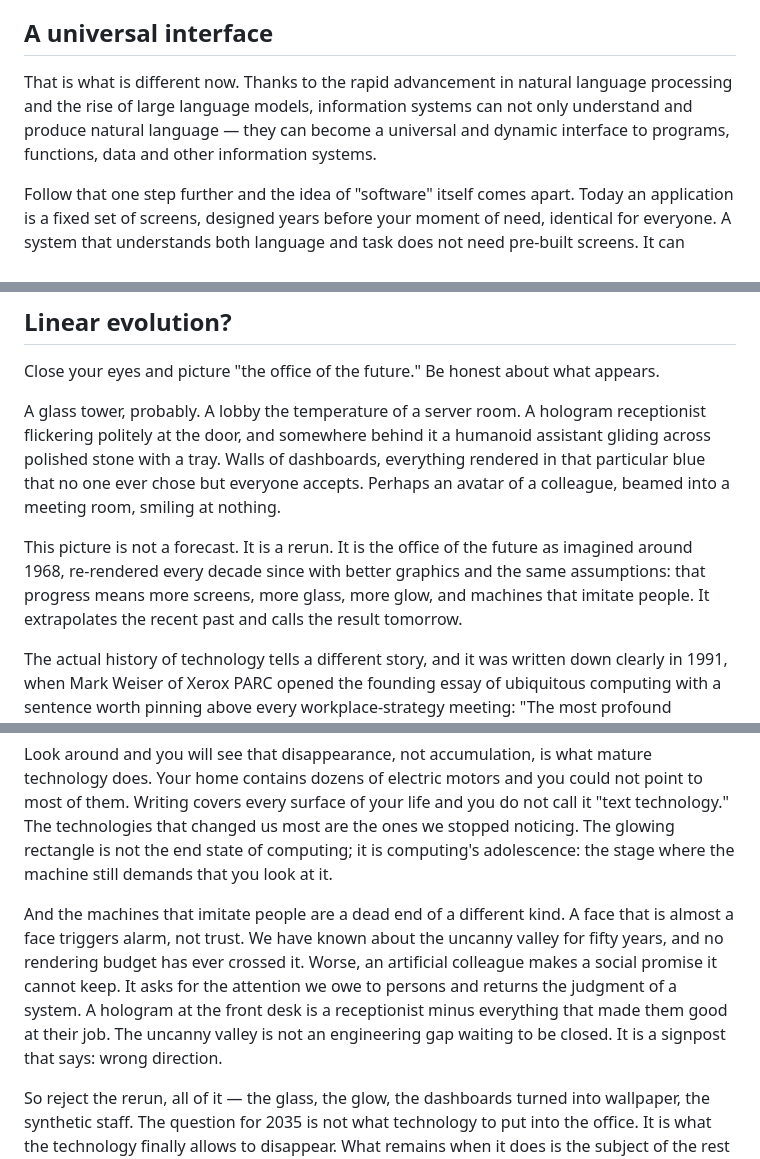
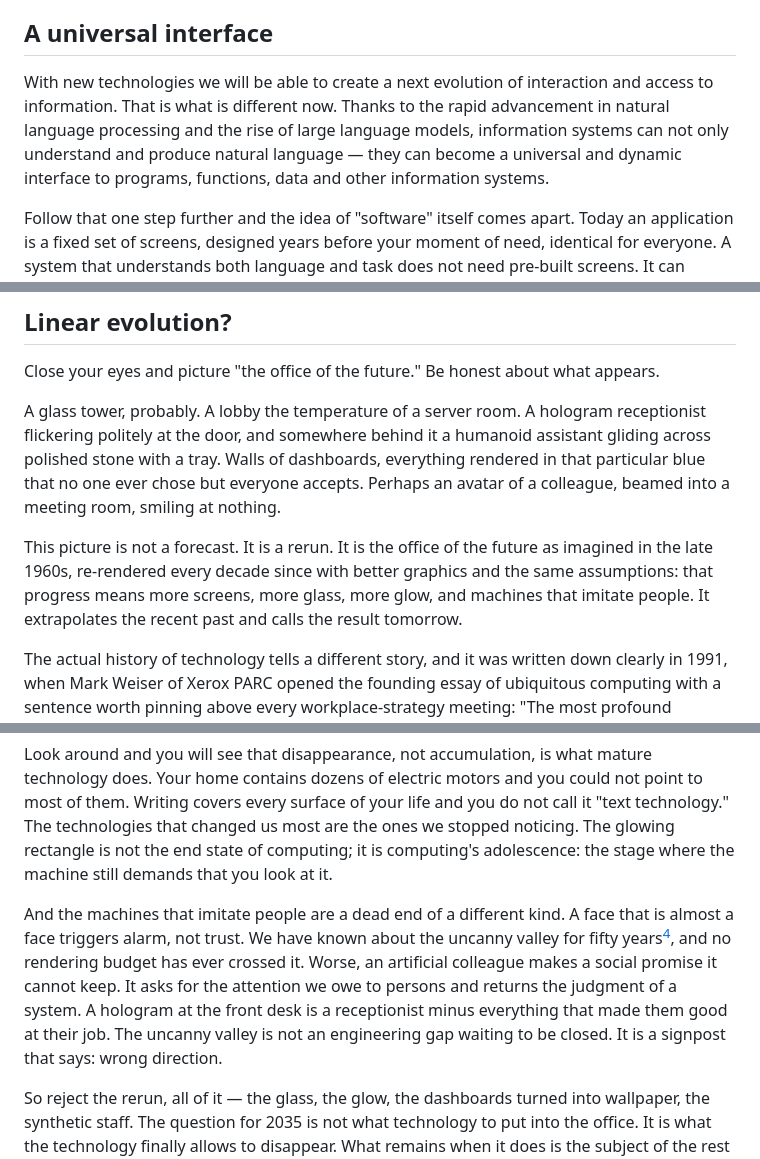
Before and after one commit to AlexHacksAround/FutureOfWork, a Markdown page: docs/essay/the-listening-cave-en.md, 3 parts joined by grey strips. GitHub-like rendering.

Commit message:
fix: essay review fixes — restore partner sentence, live Hollerith source, Mori footnote
Co-Authored-By: Claude Fable 5 <noreply@anthropic.com>

```diff
--- a/docs/essay/the-listening-cave-en.md
+++ b/docs/essay/the-listening-cave-en.md
@@ -16,7 +16,7 @@ Each step in that line changed who could work with information and how fast it m
 
 ## A universal interface
 
-That is what is different now. Thanks to the rapid advancement in natural language processing and the rise of large language models, information systems can not only understand and produce natural language — they can become a universal and dynamic interface to programs, functions, data and other information systems.
+With new technologies we will be able to create a next evolution of interaction and access to information. That is what is different now. Thanks to the rapid advancement in natural language processing and the rise of large language models, information systems can not only understand and produce natural language — they can become a universal and dynamic interface to programs, functions, data and other information systems.
 
 Follow that one step further and the idea of "software" itself comes apart. Today an application is a fixed set of screens, designed years before your moment of need, identical for everyone. A system that understands both language and task does not need pre-built screens. It can generate the interface at the moment the task appears — a form for exactly the decision at hand, a chart of exactly the comparison under argument, controls for exactly the thing being adjusted — and discard it when the task is done. The interface stops being a product somebody shipped and becomes an answer the system gives. Keep that idea in hand; both technologies at the heart of this essay depend on it.
 
@@ -28,13 +28,13 @@ Close your eyes and picture "the office of the future." Be honest about what app
 
 A glass tower, probably. A lobby the temperature of a server room. A hologram receptionist flickering politely at the door, and somewhere behind it a humanoid assistant gliding across polished stone with a tray. Walls of dashboards, everything rendered in that particular blue that no one ever chose but everyone accepts. Perhaps an avatar of a colleague, beamed into a meeting room, smiling at nothing.
 
-This picture is not a forecast. It is a rerun. It is the office of the future as imagined around 1968, re-rendered every decade since with better graphics and the same assumptions: that progress means more screens, more glass, more glow, and machines that imitate people. It extrapolates the recent past and calls the result tomorrow.
+This picture is not a forecast. It is a rerun. It is the office of the future as imagined in the late 1960s, re-rendered every decade since with better graphics and the same assumptions: that progress means more screens, more glass, more glow, and machines that imitate people. It extrapolates the recent past and calls the result tomorrow.
 
 The actual history of technology tells a different story, and it was written down clearly in 1991, when Mark Weiser of Xerox PARC opened the founding essay of ubiquitous computing with a sentence worth pinning above every workplace-strategy meeting: "The most profound technologies are those that disappear. They weave themselves into the fabric of everyday life until they are indistinguishable from it."[^3] Weiser and his colleagues called the goal calm technology — systems that live in the periphery of attention and step forward only when needed, the way a good room does, rather than shouting for focus the way every screen must.
 
 Look around and you will see that disappearance, not accumulation, is what mature technology does. Your home contains dozens of electric motors and you could not point to most of them. Writing covers every surface of your life and you do not call it "text technology." The technologies that changed us most are the ones we stopped noticing. The glowing rectangle is not the end state of computing; it is computing's adolescence: the stage where the machine still demands that you look at it.
 
-And the machines that imitate people are a dead end of a different kind. A face that is almost a face triggers alarm, not trust. We have known about the uncanny valley for fifty years, and no rendering budget has ever crossed it. Worse, an artificial colleague makes a social promise it cannot keep. It asks for the attention we owe to persons and returns the judgment of a system. A hologram at the front desk is a receptionist minus everything that made them good at their job. The uncanny valley is not an engineering gap waiting to be closed. It is a signpost that says: wrong direction.
+And the machines that imitate people are a dead end of a different kind. A face that is almost a face triggers alarm, not trust. We have known about the uncanny valley for fifty years[^12], and no rendering budget has ever crossed it. Worse, an artificial colleague makes a social promise it cannot keep. It asks for the attention we owe to persons and returns the judgment of a system. A hologram at the front desk is a receptionist minus everything that made them good at their job. The uncanny valley is not an engineering gap waiting to be closed. It is a signpost that says: wrong direction.
 
 So reject the rerun, all of it — the glass, the glow, the dashboards turned into wallpaper, the synthetic staff. The question for 2035 is not what technology to put into the office. It is what the technology finally allows to disappear. What remains when it does is the subject of the rest of this essay: two technologies — a wall you can write on and a table you can feel — and the rooms they make possible. Each of those rooms exists today as a place you can walk through, in 360 degrees, at the link in its chapter.
 
```
Also changed, not shown: other parts of docs/essay/the-listening-cave-en.md (+4 -3 lines).
